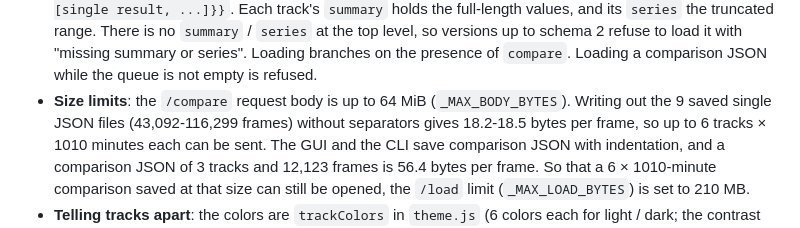
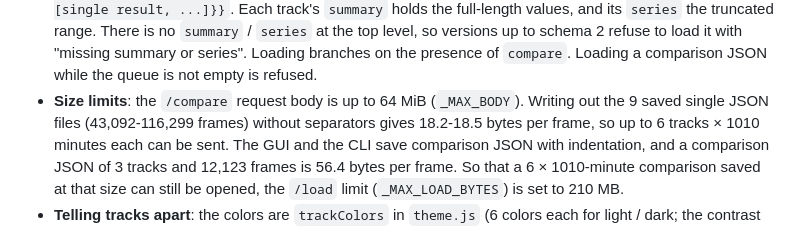
Before and after one commit to semnil/analyze-loudness, a Markdown page: docs/architecture.md, the part around the change. Drawn GitHub-style.

```diff
--- a/docs/architecture.md
+++ b/docs/architecture.md
@@ -237,7 +237,7 @@ showing excluded blocks in amber (at or below the relative gate) / slate (at or
   Each track's `summary` holds the full-length values, and its `series` the truncated range. There is no `summary` / `series` at the top level, so
   versions up to schema 2 refuse to load it with "missing summary or series". Loading branches on the presence of `compare`.
   Loading a comparison JSON while the queue is not empty is refused.
-- **Size limits**: the `/compare` request body is up to 64 MiB (`_MAX_BODY_BYTES`). Writing out the 9 saved single JSON files
+- **Size limits**: the `/compare` request body is up to 64 MiB (`_MAX_BODY`). Writing out the 9 saved single JSON files
   (43,092-116,299 frames) without separators gives 18.2-18.5 bytes per frame, so up to 6 tracks × 1010 minutes each
   can be sent. The GUI and the CLI save comparison JSON with indentation, and a comparison JSON of 3 tracks and 12,123 frames is
   56.4 bytes per frame. So that a 6 × 1010-minute comparison saved at that size can still be opened, the `/load` limit
```
Also changed, not shown: docs/architecture.ja.md (+1 -1 lines).
